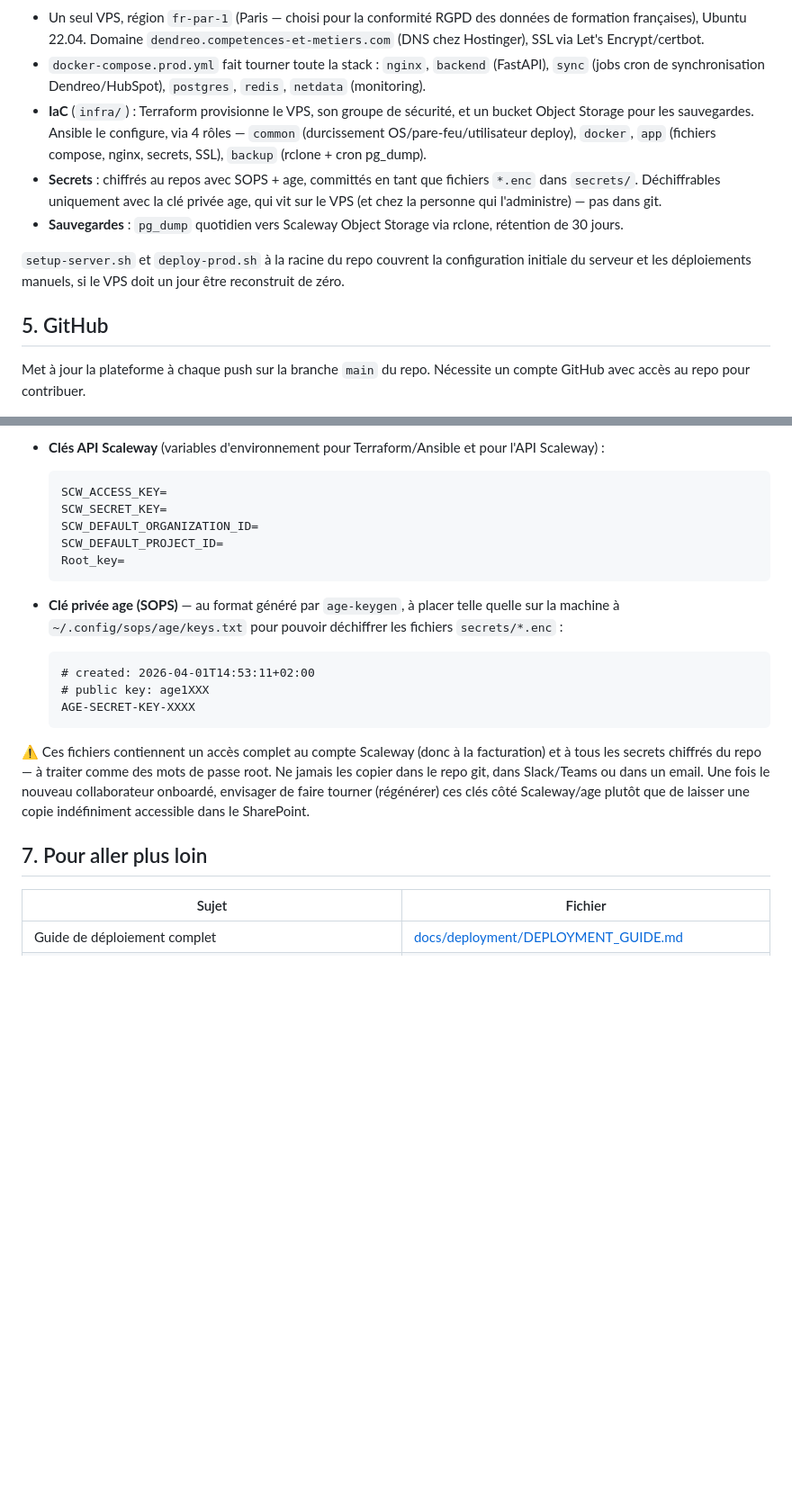
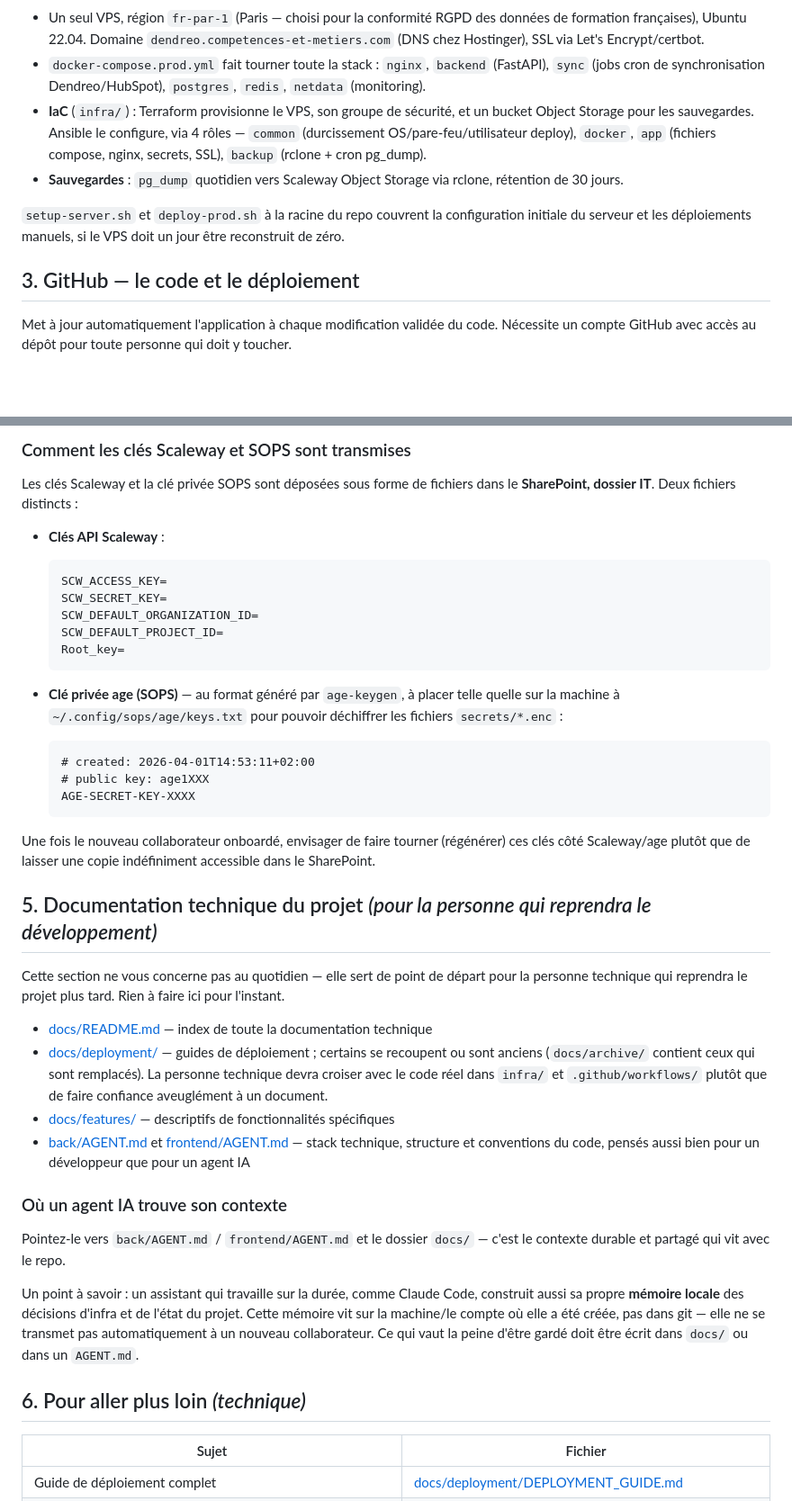
Before and after one commit to Competences-et-Metiers/DendreoProgression, a Markdown page: docs/ONBOARDING.md, 2 parts joined by grey strips. Shown at 90% size. Drawn GitHub-style; blank space fills up the shorter version.

````diff
--- a/docs/ONBOARDING.md
+++ b/docs/ONBOARDING.md
@@ -100,9 +96,6 @@ dans le même `authorized_keys`, sans rien toucher côté GitHub.
   bucket Object Storage pour les sauvegardes. Ansible le configure, via 4 rôles —
   `common` (durcissement OS/pare-feu/utilisateur deploy), `docker`, `app` (fichiers
   compose, nginx, secrets, SSL), `backup` (rclone + cron pg_dump).
-- **Secrets** : chiffrés au repos avec SOPS + age, committés en tant que fichiers
-  `*.enc` dans `secrets/`. Déchiffrables uniquement avec la clé privée age, qui vit sur
-  le VPS (et chez la personne qui l'administre) — pas dans git.
 - **Sauvegardes** : `pg_dump` quotidien vers Scaleway Object Storage via rclone,
   rétention de 30 jours.
 
@@ -110,9 +103,10 @@ dans le même `authorized_keys`, sans rien toucher côté GitHub.
 initiale du serveur et les déploiements manuels, si le VPS doit un jour être
 reconstruit de zéro.
 
-## 5. GitHub
+## 3. GitHub — le code et le déploiement
 
-Met à jour la plateforme à chaque push sur la branche `main` du repo. Nécessite un
-compte GitHub avec accès au repo pour contribuer.
+Met à jour automatiquement l'application à chaque modification validée du code.
+Nécessite un compte GitHub avec accès au dépôt pour toute personne qui doit y
+toucher.
 
 ![Run du workflow « Build and Push Docker Images » dans l'onglet Actions de GitHub, avec les 3 builds et le déploiement en succès](images/github-actions-run.png)
@@ -155,6 +159,10 @@ distincts :
 
-- **Clés API Scaleway** (variables d'environnement pour Terraform/Ansible et pour
-  l'API Scaleway) :
+### Comment les clés Scaleway et SOPS sont transmises
+
+Les clés Scaleway et la clé privée SOPS sont déposées sous forme de fichiers dans le
+**SharePoint, dossier IT**. Deux fichiers distincts :
+
+- **Clés API Scaleway** :
 
   ```
   SCW_ACCESS_KEY=
@@ -164,9 +172,9 @@ distincts :
   Root_key=
   ```
 
-- **Clé privée age (SOPS)** — au format généré par `age-keygen`, à placer telle quelle
-  sur la machine à `~/.config/sops/age/keys.txt` pour pouvoir déchiffrer les fichiers
-  `secrets/*.enc` :
+- **Clé privée age (SOPS)** — au format généré par `age-keygen`, à placer telle
+  quelle sur la machine à `~/.config/sops/age/keys.txt` pour pouvoir déchiffrer les
+  fichiers `secrets/*.enc` :
 
   ```
   # created: 2026-04-01T14:53:11+02:00
@@ -174,14 +182,38 @@ distincts :
   AGE-SECRET-KEY-XXXX
   ```
 
-⚠️ Ces fichiers contiennent un accès complet au compte Scaleway (donc à la
-facturation) et à tous les secrets chiffrés du repo — à traiter comme des mots de
-passe root. Ne jamais les copier dans le repo git, dans Slack/Teams ou dans un email.
-Une fois le nouveau collaborateur onboardé, envisager de faire tourner (régénérer) ces
-clés côté Scaleway/age plutôt que de laisser une copie indéfiniment accessible dans le
-SharePoint.
+Une fois le nouveau collaborateur onboardé, envisager de faire tourner (régénérer)
+ces clés côté Scaleway/age plutôt que de laisser une copie indéfiniment accessible
+dans le SharePoint.
 
-## 7. Pour aller plus loin
+## 5. Documentation technique du projet *(pour la personne qui reprendra le développement)*
+
+Cette section ne vous concerne pas au quotidien — elle sert de point de départ pour
+la personne technique qui reprendra le projet plus tard. Rien à faire ici pour
+l'instant.
+
+- [docs/README.md](README.md) — index de toute la documentation technique
+- [docs/deployment/](deployment/) — guides de déploiement ; certains se recoupent ou
+  sont anciens (`docs/archive/` contient ceux qui sont remplacés). La personne
+  technique devra croiser avec le code réel dans `infra/` et `.github/workflows/`
+  plutôt que de faire confiance aveuglément à un document.
+- [docs/features/](features/) — descriptifs de fonctionnalités spécifiques
+- [back/AGENT.md](../back/AGENT.md) et [frontend/AGENT.md](../frontend/AGENT.md) —
+  stack technique, structure et conventions du code, pensés aussi bien pour un
+  développeur que pour un agent IA
+
+### Où un agent IA trouve son contexte
+
+Pointez-le vers `back/AGENT.md` / `frontend/AGENT.md` et le dossier `docs/` — c'est
+le contexte durable et partagé qui vit avec le repo.
+
+Un point à savoir : un assistant qui travaille sur la durée, comme Claude Code,
+construit aussi sa propre **mémoire locale** des décisions d'infra et de l'état du
+projet. Cette mémoire vit sur la machine/le compte où elle a été créée, pas dans git
+— elle ne se transmet pas automatiquement à un nouveau collaborateur. Ce qui vaut la
+peine d'être gardé doit être écrit dans `docs/` ou dans un `AGENT.md`.
+
+## 6. Pour aller plus loin *(technique)*
 
 | Sujet | Fichier |
 |---|---|
````
Also changed, not shown: other parts of docs/ONBOARDING.md (+79 -73 lines).
